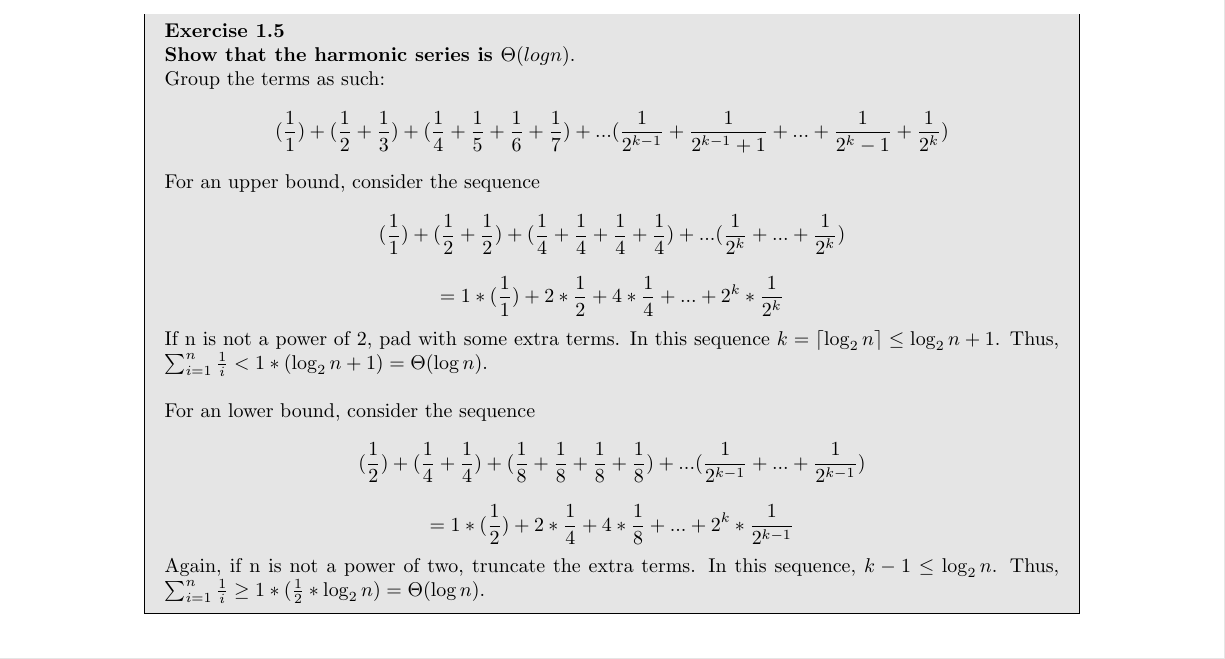
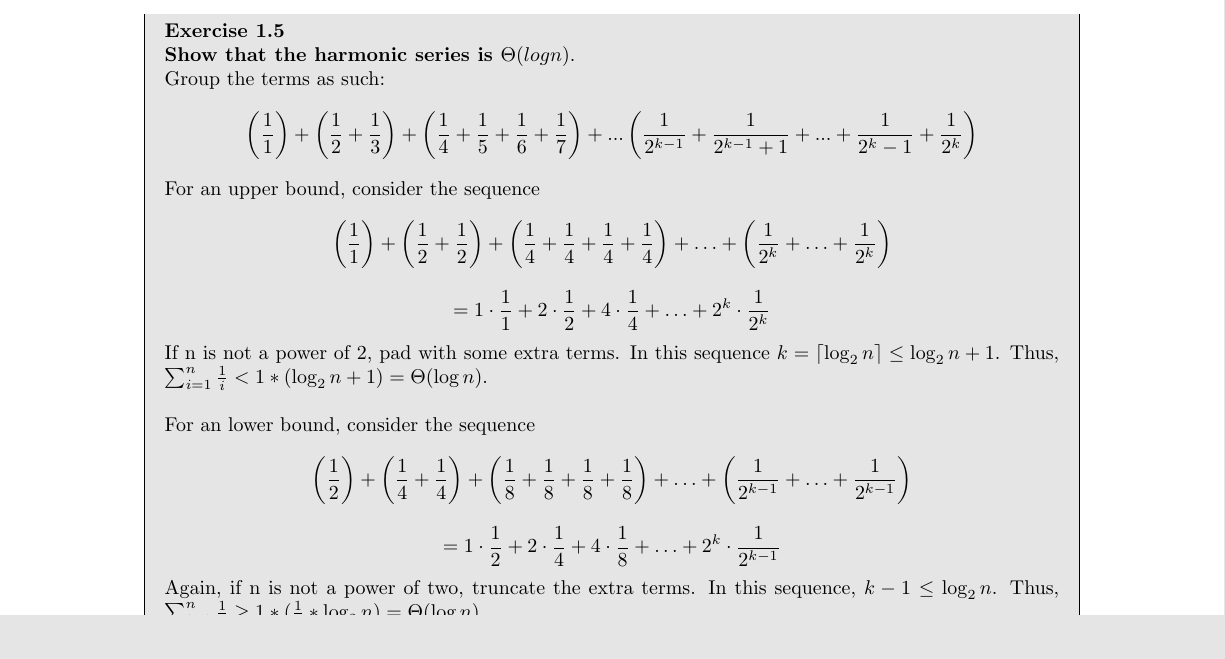
Before and after one commit to rsha256/170_Textbook_Sols, a LaTeX document (all_combined.tex, which reads chapters/chapter1.tex): part of page 5 of 20 before the commit and part of page 5 of 22 after it, cut so that both start at the same text. Compiled offline with pdfLaTeX.

Commit message:
update parenthesis formatting

```diff
--- a/all_combined.tex
+++ b/all_combined.tex
@@ -36,7 +36,7 @@
 % Heading
 \lhead{Sherry Fan \& Rahul Shah}
 \rhead{CS 170}
-\chead{\textbf{Textbook Solutions}}
+\chead{\textbf{Textbook Algorithm Solutions}}
 %%%%%%%%%%%%%%%%%%%%%%%%%%%%%%%%%%%%%%%%%%%%%
 
 \begin{document}
--- a/chapters/chapter1.tex
+++ b/chapters/chapter1.tex
@@ -52,23 +52,23 @@
     \\
     Group the terms as such:
     \[
-        (\frac{1}{1}) + (\frac{1}{2} + \frac{1}{3}) + (\frac{1}{4} + \frac{1}{5} + \frac{1}{6} + \frac{1}{7}) + ... (\frac{1}{2^{k - 1}} + \frac{1}{2^{k - 1} + 1} + ... + \frac{1}{2^k - 1} + \frac{1}{2^k})
+        \left(\frac{1}{1}\right) + \left(\frac{1}{2} + \frac{1}{3}\right) + \left(\frac{1}{4} + \frac{1}{5} + \frac{1}{6} + \frac{1}{7}\right) + ... \left(\frac{1}{2^{k - 1}} + \frac{1}{2^{k - 1} + 1} + ... + \frac{1}{2^k - 1} + \frac{1}{2^k}\right)
     \]
     For an upper bound, consider the sequence
     \[
-         (\frac{1}{1}) + (\frac{1}{2} + \frac{1}{2}) + (\frac{1}{4} + \frac{1}{4} + \frac{1}{4} + \frac{1}{4}) + ... (\frac{1}{2^k} + ... + \frac{1}{2^k})
+         \left(\frac{1}{1}\right) + \left(\frac{1}{2} + \frac{1}{2}\right) + \left(\frac{1}{4} + \frac{1}{4} + \frac{1}{4} + \frac{1}{4}\right) + \ldots + \left(\frac{1}{2^k} + \ldots + \frac{1}{2^k}\right)
     \]
     \[
-         = 1 * (\frac{1}{1}) + 2 * \frac{1}{2} + 4 * \frac{1}{4} + ... + 2^k * \frac{1}{2^k}
+         = 1\cdot\frac{1}{1} + 2\cdot\frac{1}{2} + 4\cdot\frac{1}{4} + \ldots + 2^k\cdot\frac{1}{2^k}
     \]
     If n is not a power of 2, pad with some extra terms. In this sequence $k = \lceil \log_2n \rceil \leq \log_2n + 1$. Thus, $\sum_{i=1}^{n} \frac{1}{i} < 1 * (\log_2n + 1) = \Theta(\log n)$.
     \\ \\
      For an lower bound, consider the sequence
     \[
-         (\frac{1}{2}) + (\frac{1}{4} + \frac{1}{4}) + (\frac{1}{8} + \frac{1}{8} + \frac{1}{8} + \frac{1}{8}) + ... (\frac{1}{2^{k - 1}} + ... + \frac{1}{2^{k - 1}})
+         \left(\frac{1}{2}\right) + \left(\frac{1}{4} + \frac{1}{4}\right) + \left(\frac{1}{8} + \frac{1}{8} + \frac{1}{8} + \frac{1}{8}\right) + \ldots +  \left(\frac{1}{2^{k - 1}} + \ldots + \frac{1}{2^{k - 1}}\right)
     \]
     \[
-         = 1 * (\frac{1}{2}) + 2 * \frac{1}{4} + 4 * \frac{1}{8} + ... + 2^k * \frac{1}{2^{k - 1}}
+         = 1\cdot\frac{1}{2} + 2\cdot\frac{1}{4} + 4\cdot\frac{1}{8} + \ldots + 2^k\cdot\frac{1}{2^{k - 1}}
     \]
     Again, if n is not a power of two, truncate the extra terms. In this sequence, $k - 1 \leq \log_2 n$. Thus, $\sum_{i=1}^{n} \frac{1}{i} \geq 1 * (\frac{1}{2} * \log_2n) = \Theta(\log n)$.
 \end{problem}
```
Also changed, not shown: chapters/chapter2.tex (+1 -0 lines), chapters/chapter3.tex (+2 -1 lines), chapters/chapter6.tex (+1 -0 lines), chapters/chapter7.tex (+1 -0 lines).
